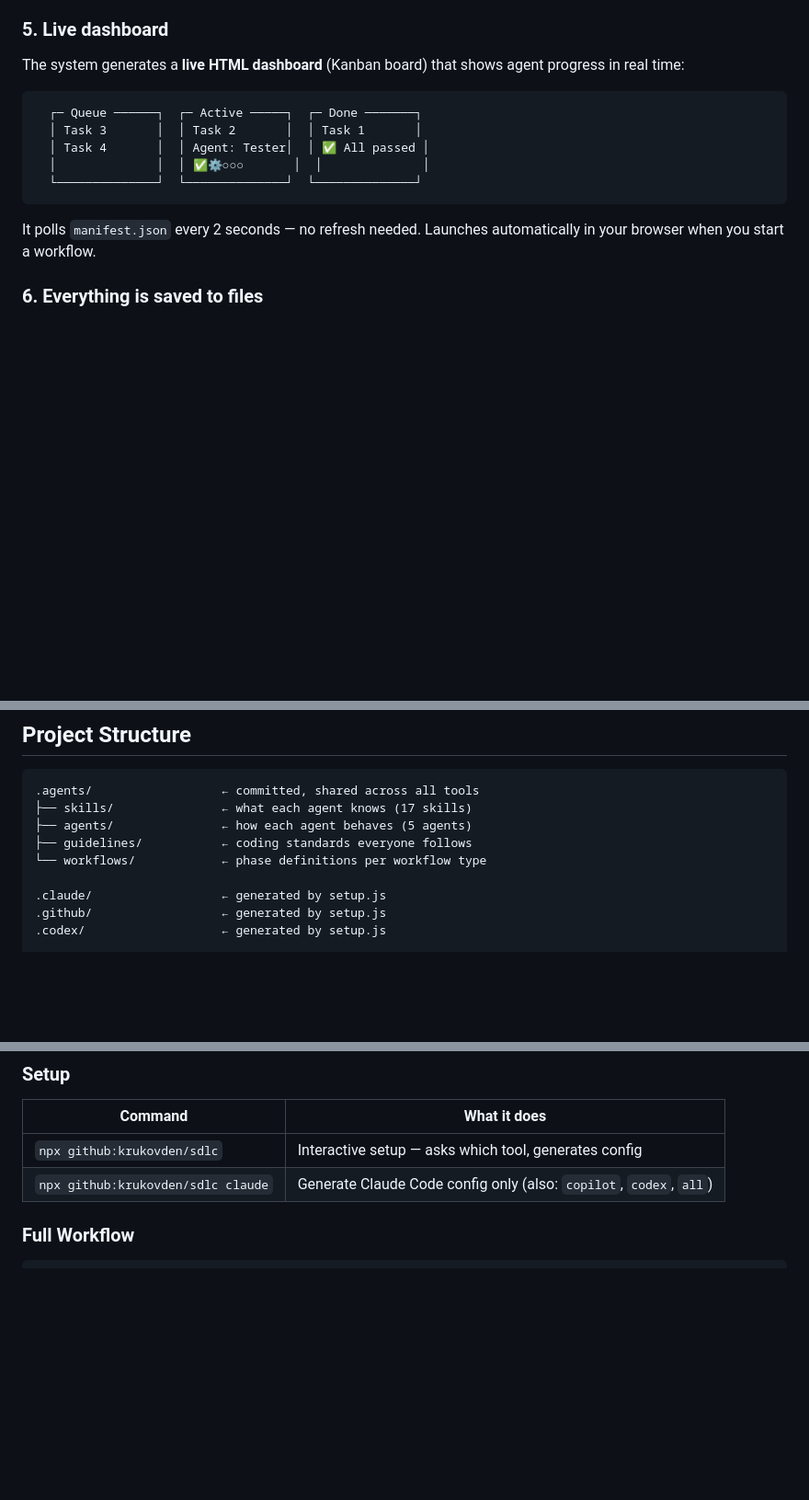
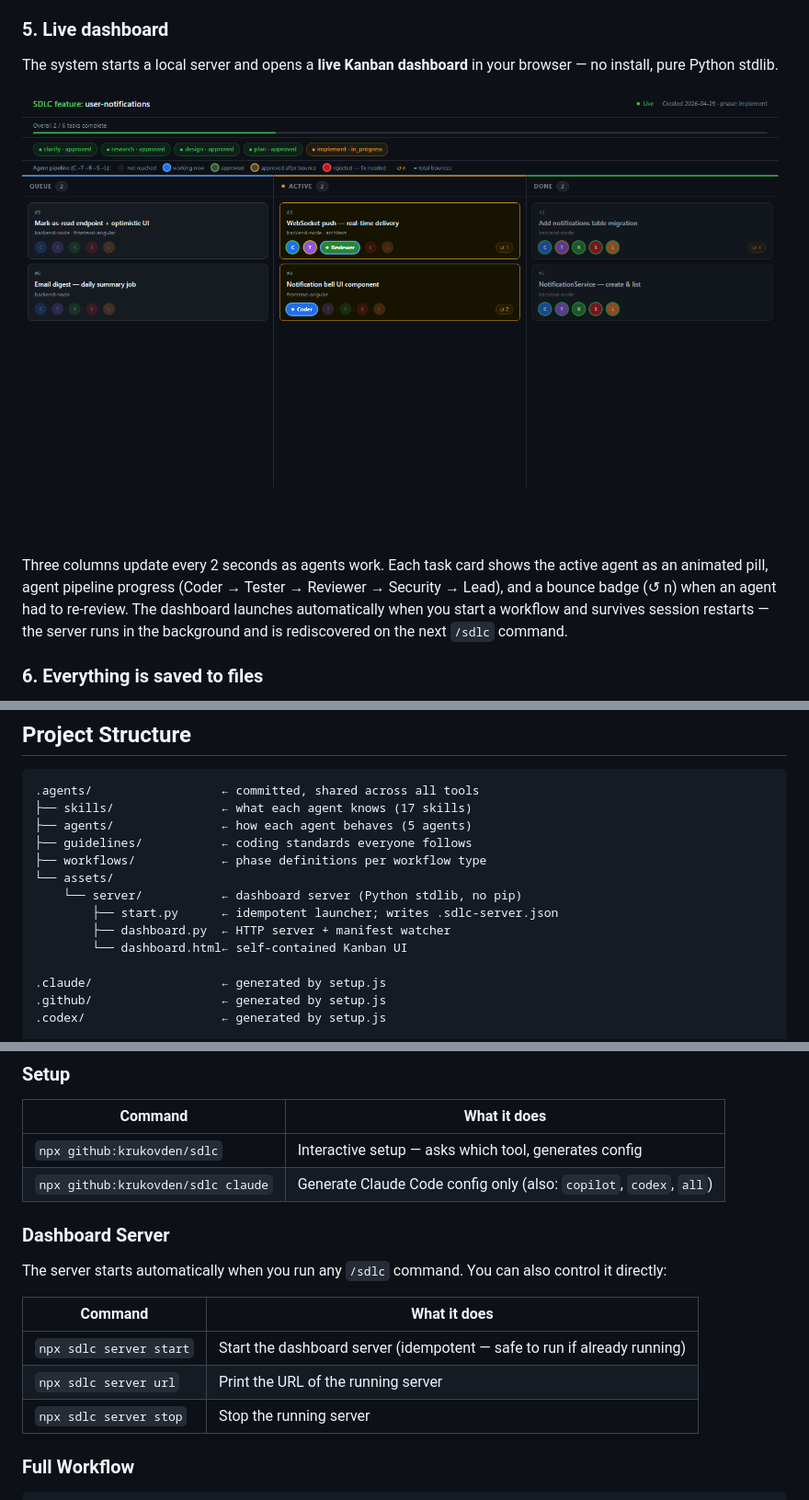
Before and after one commit to krukovden/sdlc, a Markdown page: README.md, 3 parts joined by grey strips. Shown: that part at 92% size. Rendered like a GitHub page; pictures changed too: docs/images/kanban-dashboard.png (added); blank space fills up the shorter version.

Commit message:
docs: add Kanban dashboard screenshot and update README
Adds live screenshot of the Kanban dashboard to README, replaces ASCII
art with the real image, documents the .agents/assets/server/ structure,
and adds the `npx sdlc server` command reference.

````diff
--- a/README.md
+++ b/README.md
@@ -87,17 +87,11 @@ At workflow start, the system asks: **worktree or current branch?**
 
 ### 5. Live dashboard
 
-The system generates a **live HTML dashboard** (Kanban board) that shows agent progress in real time:
+The system starts a local server and opens a **live Kanban dashboard** in your browser — no install, pure Python stdlib.
 
-```
-  ┌─ Queue ──────┐  ┌─ Active ─────┐  ┌─ Done ───────┐
-  │ Task 3       │  │ Task 2       │  │ Task 1       │
-  │ Task 4       │  │ Agent: Tester│  │ ✅ All passed │
-  │              │  │ ✅⚙○○○       │  │              │
-  └──────────────┘  └──────────────┘  └──────────────┘
-```
+![SDLC Live Kanban Dashboard](docs/images/kanban-dashboard.png)
 
-It polls `manifest.json` every 2 seconds — no refresh needed. Launches automatically in your browser when you start a workflow.
+Three columns update every 2 seconds as agents work. Each task card shows the active agent as an animated pill, agent pipeline progress (Coder → Tester → Reviewer → Security → Lead), and a bounce badge (↺ n) when an agent had to re-review. The dashboard launches automatically when you start a workflow and survives session restarts — the server runs in the background and is rediscovered on the next `/sdlc` command.
 
 ### 6. Everything is saved to files
 
@@ -144,7 +138,12 @@ Run `npx github:krukovden/sdlc` once per project — it generates the right conf
 ├── skills/               ← what each agent knows (17 skills)
 ├── agents/               ← how each agent behaves (5 agents)
 ├── guidelines/           ← coding standards everyone follows
-└── workflows/            ← phase definitions per workflow type
+├── workflows/            ← phase definitions per workflow type
+└── assets/
+    └── server/           ← dashboard server (Python stdlib, no pip)
+        ├── start.py      ← idempotent launcher; writes .sdlc-server.json
+        ├── dashboard.py  ← HTTP server + manifest watcher
+        └── dashboard.html← self-contained Kanban UI
 
 .claude/                  ← generated by setup.js
 .github/                  ← generated by setup.js
@@ -179,6 +178,16 @@ Skills are domain knowledge that agents load on demand:
 |---------|-------------|
 | `npx github:krukovden/sdlc` | Interactive setup — asks which tool, generates config |
 | `npx github:krukovden/sdlc claude` | Generate Claude Code config only (also: `copilot`, `codex`, `all`) |
+
+### Dashboard Server
+
+The server starts automatically when you run any `/sdlc` command. You can also control it directly:
+
+| Command | What it does |
+|---------|-------------|
+| `npx sdlc server start` | Start the dashboard server (idempotent — safe to run if already running) |
+| `npx sdlc server url` | Print the URL of the running server |
+| `npx sdlc server stop` | Stop the running server |
 
 ### Full Workflow
 
````
Also changed, not shown: 1 other file.
